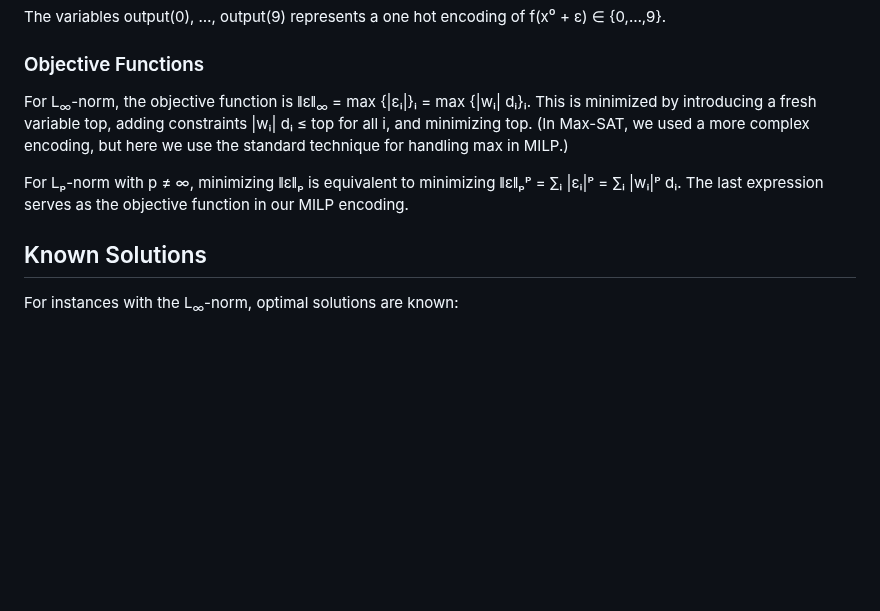
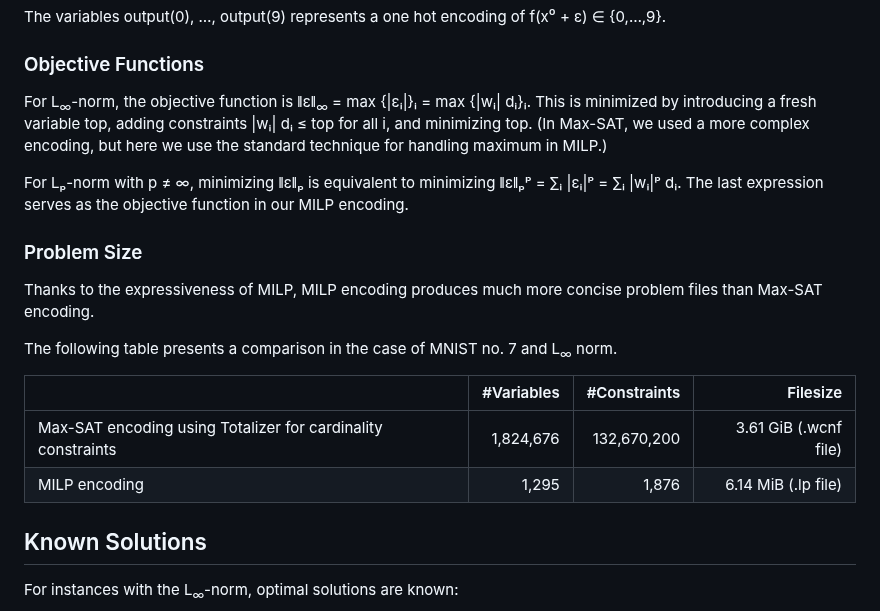
Before and after one commit to msakai/bnn-verification, a Markdown page: miplib2024_submission/additional_files/README.md, the part around the change. Drawn GitHub-style; blank space fills up the shorter version.

```diff
--- a/miplib2024_submission/additional_files/README.md
+++ b/miplib2024_submission/additional_files/README.md
@@ -71,9 +71,20 @@ The variables output(0), …, output(9) represents a one hot encoding of f(x⁰
 
 ### Objective Functions
 
-For L<sub>∞</sub>-norm, the objective function is ǁεǁ<sub>∞</sub> = max {|εᵢ|}ᵢ = max {|wᵢ| dᵢ}ᵢ. This is minimized by introducing a fresh variable top, adding constraints |wᵢ| dᵢ ≤ top for all i, and minimizing top. (In Max-SAT, we used a more complex encoding, but here we use the standard technique for handling max in MILP.)
+For L<sub>∞</sub>-norm, the objective function is ǁεǁ<sub>∞</sub> = max {|εᵢ|}ᵢ = max {|wᵢ| dᵢ}ᵢ. This is minimized by introducing a fresh variable top, adding constraints |wᵢ| dᵢ ≤ top for all i, and minimizing top. (In Max-SAT, we used a more complex encoding, but here we use the standard technique for handling maximum in MILP.)
 
 For Lₚ-norm with p ≠ ∞, minimizing ǁεǁₚ is equivalent to minimizing ǁεǁₚᵖ = ∑ᵢ |εᵢ|ᵖ = ∑ᵢ |wᵢ|ᵖ dᵢ. The last expression serves as the objective function in our MILP encoding.
+
+### Problem Size
+
+Thanks to the expressiveness of MILP, MILP encoding produces much more concise problem files than Max-SAT encoding.
+
+The following table presents a comparison in the case of MNIST no. 7 and L<sub>∞</sub> norm.
+
+| | #Variables | #Constraints | Filesize |
+|-|-:|-:|-:|
+| Max-SAT encoding using Totalizer for cardinality constraints | 1,824,676 | 132,670,200 | 3.61 GiB (.wcnf file) |
+| MILP encoding | 1,295 | 1,876 | 6.14 MiB (.lp file) |
 
 ## Known Solutions
 
```
